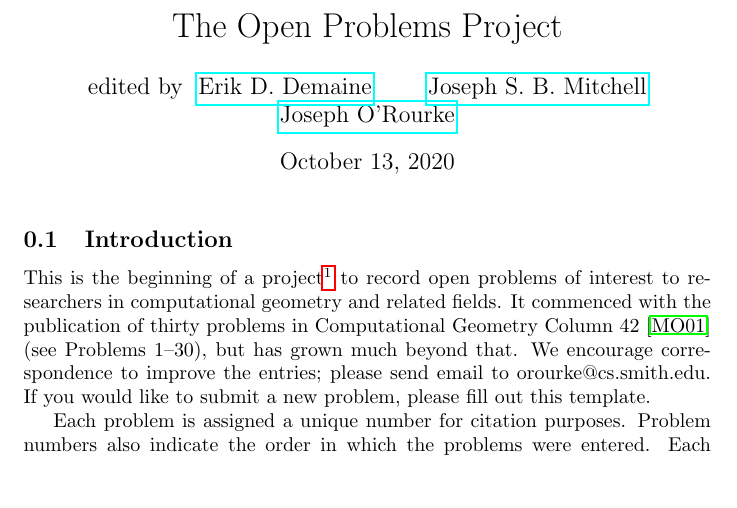
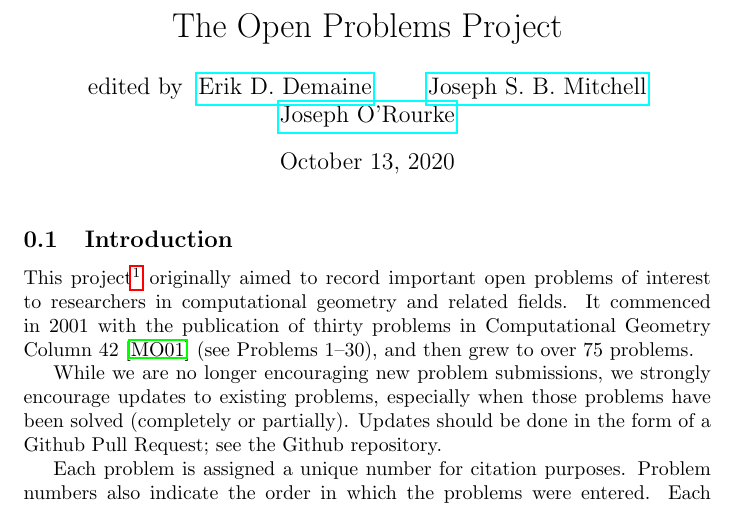
Before and after one commit to edemaine/topp, a LaTeX document (master.tex, which reads intro.tex): part of the page, cut so that both start at the same text, the shorter picture padded with empty space. Compiled offline with pdfLaTeX.

Commit message:
Link to Github, add README, some PR instructions

```diff
--- a/intro.tex
+++ b/intro.tex
@@ -1,16 +1,17 @@
 \subsection{Introduction}
-This is the beginning of a project\footnote{
-Partially supported by NSF grants to the three editors.}
-to record open problems
+This project\footnote{Partially supported by NSF grants to the three editors.}
+originally aimed to record important open problems
 of interest to researchers in computational geometry and
-related fields.  It commenced with the publication of
+related fields.  It commenced in 2001 with the publication of
 thirty problems in Computational Geometry Column~42~\cite{mo-cgc42-01}
 (see \htmlref{Problems 1--30}{problems by number}),
-but has grown much beyond that.
-We encourage correspondence to improve the entries; please send email to
-\htmladdnormallink{orourke@cs.smith.edu}{mailto:orourke@cs.smith.edu}.
-If you would like to submit a new problem, please fill out
-\htmladdnormallink{this template}{problem.template}.
+and then grew to over 75 problems.
+
+While we are no longer encouraging new problem submissions, we strongly
+encourage updates to existing problems, especially when those problems have
+been solved (completely or partially).
+Updates should be done in the form of a Github Pull Request;
+see the \htmladdnormallink{Github repository}{https://github.com/edemaine/topp}.
 
 Each problem is assigned a unique number for citation purposes.
 Problem numbers also indicate the order in which the problems were entered.
```
Also changed, not shown: README.md (added).
